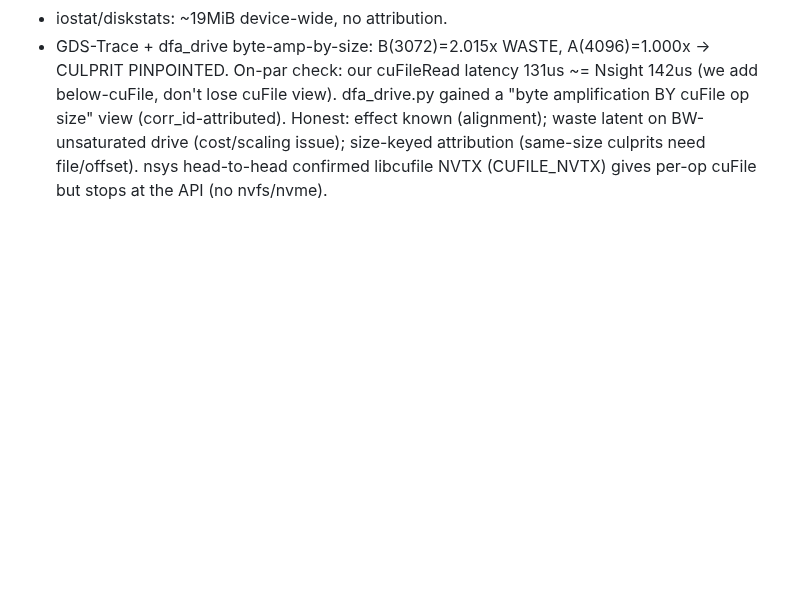
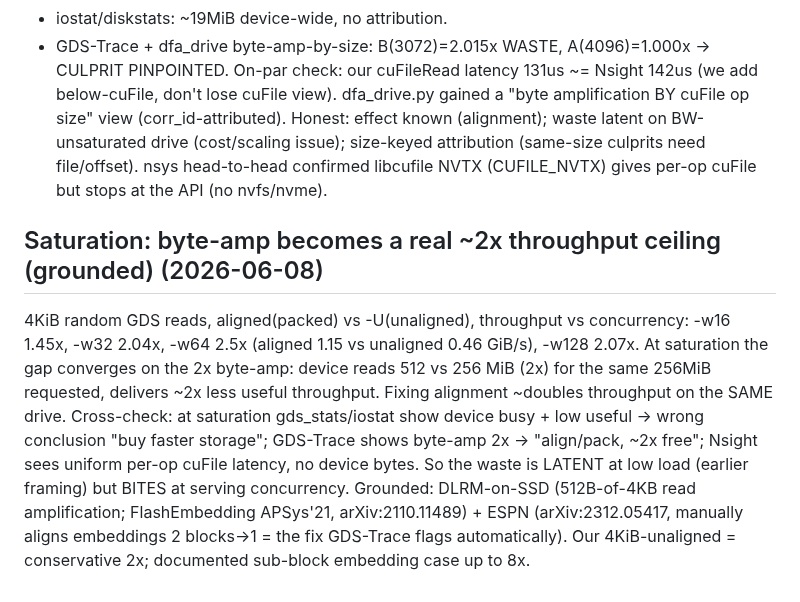
Before and after one commit to izzet/gdsight, a Markdown page: DATACRUMBS-GDS-BUILD-LOG.md, the part around the change. Drawn GitHub-style; blank space fills up the shorter version.

```diff
--- a/DATACRUMBS-GDS-BUILD-LOG.md
+++ b/DATACRUMBS-GDS-BUILD-LOG.md
@@ -289,3 +289,15 @@ dfa_drive.py gained a "byte amplification BY cuFile op size" view (corr_id-attri
 known (alignment); waste latent on BW-unsaturated drive (cost/scaling issue); size-keyed attribution
 (same-size culprits need file/offset). nsys head-to-head confirmed libcufile NVTX (CUFILE_NVTX) gives
 per-op cuFile but stops at the API (no nvfs/nvme).
+
+## Saturation: byte-amp becomes a real ~2x throughput ceiling (grounded) (2026-06-08)
+4KiB random GDS reads, aligned(packed) vs -U(unaligned), throughput vs concurrency:
+-w16 1.45x, -w32 2.04x, -w64 2.5x (aligned 1.15 vs unaligned 0.46 GiB/s), -w128 2.07x. At saturation the
+gap converges on the 2x byte-amp: device reads 512 vs 256 MiB (2x) for the same 256MiB requested, delivers
+~2x less useful throughput. Fixing alignment ~doubles throughput on the SAME drive. Cross-check: at
+saturation gds_stats/iostat show device busy + low useful -> wrong conclusion "buy faster storage";
+GDS-Trace shows byte-amp 2x -> "align/pack, ~2x free"; Nsight sees uniform per-op cuFile latency, no
+device bytes. So the waste is LATENT at low load (earlier framing) but BITES at serving concurrency.
+Grounded: DLRM-on-SSD (512B-of-4KB read amplification; FlashEmbedding APSys'21, arXiv:2110.11489) +
+ESPN (arXiv:2312.05417, manually aligns embeddings 2 blocks->1 = the fix GDS-Trace flags automatically).
+Our 4KiB-unaligned = conservative 2x; documented sub-block embedding case up to 8x.
```
Also changed, not shown: results/gdstrace-tracer-results.md (+33 -3 lines).
